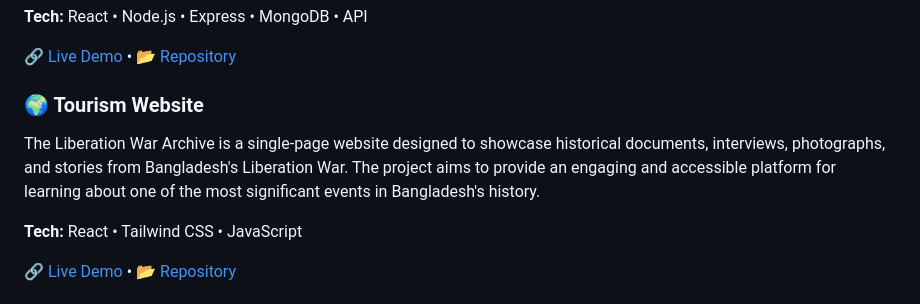
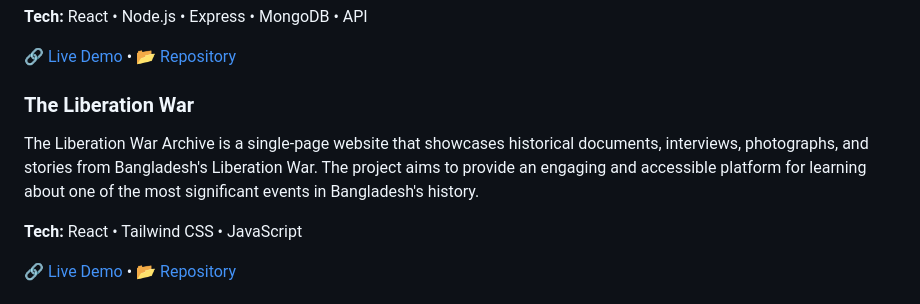
Before and after one commit to TurjoSerao/TurjoSerao, a Markdown page: README.md, the part around one of its changes. Rendered like a GitHub page.

Commit message:
Update README with new banner and project details
Updated banner image and modified project description.

```diff
--- a/README.md
+++ b/README.md
@@ -78,9 +78,9 @@ Movie Picker is a React-based movie discovery application powered by the TMDB AP
 [🔗 Live Demo](https://turjoserao.github.io/movie-picker/) • [📂 Repository](https://github.com/TurjoSerao/movie-picker)
 
 
-### 🌍 Tourism Website
+### The Liberation War
 
-The Liberation War Archive is a single-page website designed to showcase historical documents, interviews, photographs, and stories from Bangladesh's Liberation War. The project aims to provide an engaging and accessible platform for learning about one of the most significant events in Bangladesh's history.
+The Liberation War Archive is a single-page website that showcases historical documents, interviews, photographs, and stories from Bangladesh's Liberation War. The project aims to provide an engaging and accessible platform for learning about one of the most significant events in Bangladesh's history.
 
 
 
```
Also changed, not shown: other parts of README.md (+1 -21 lines).
